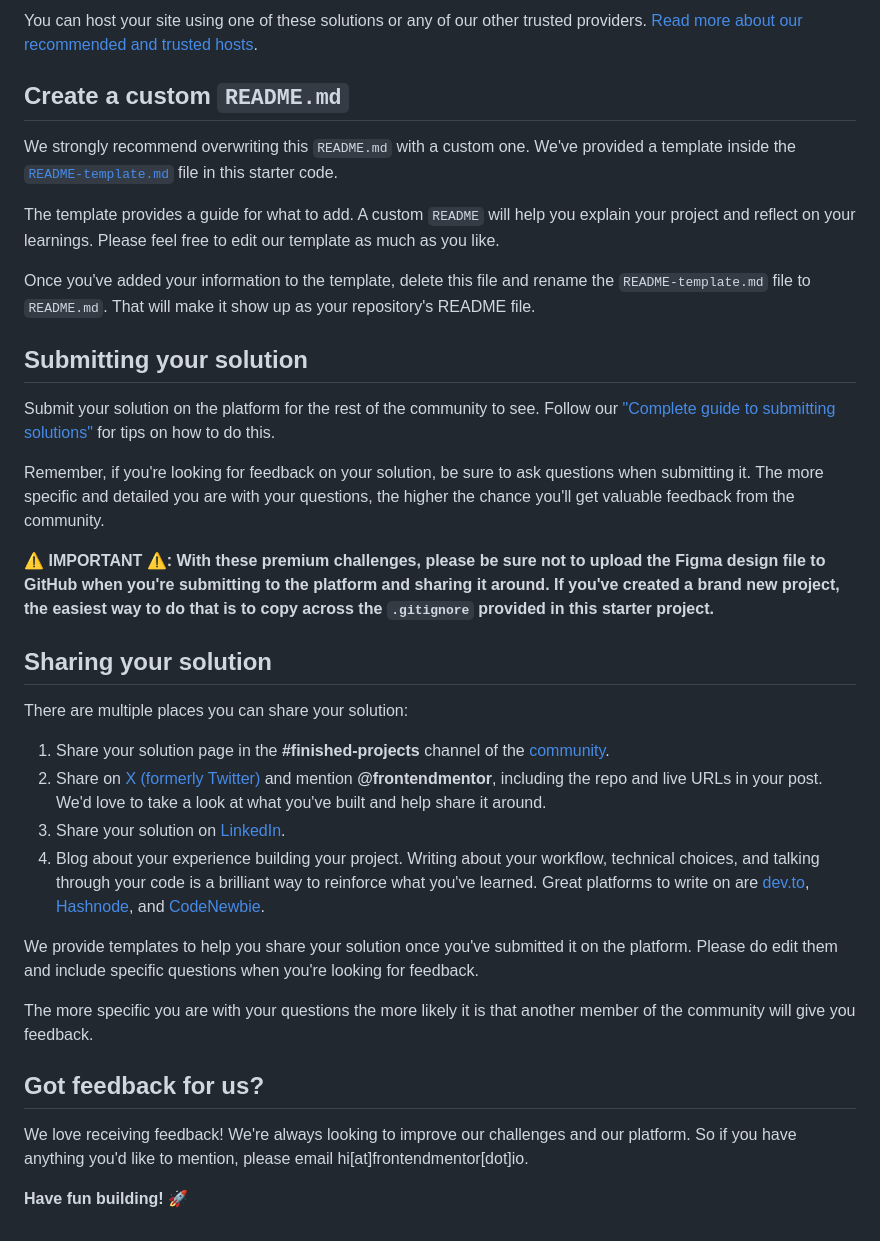
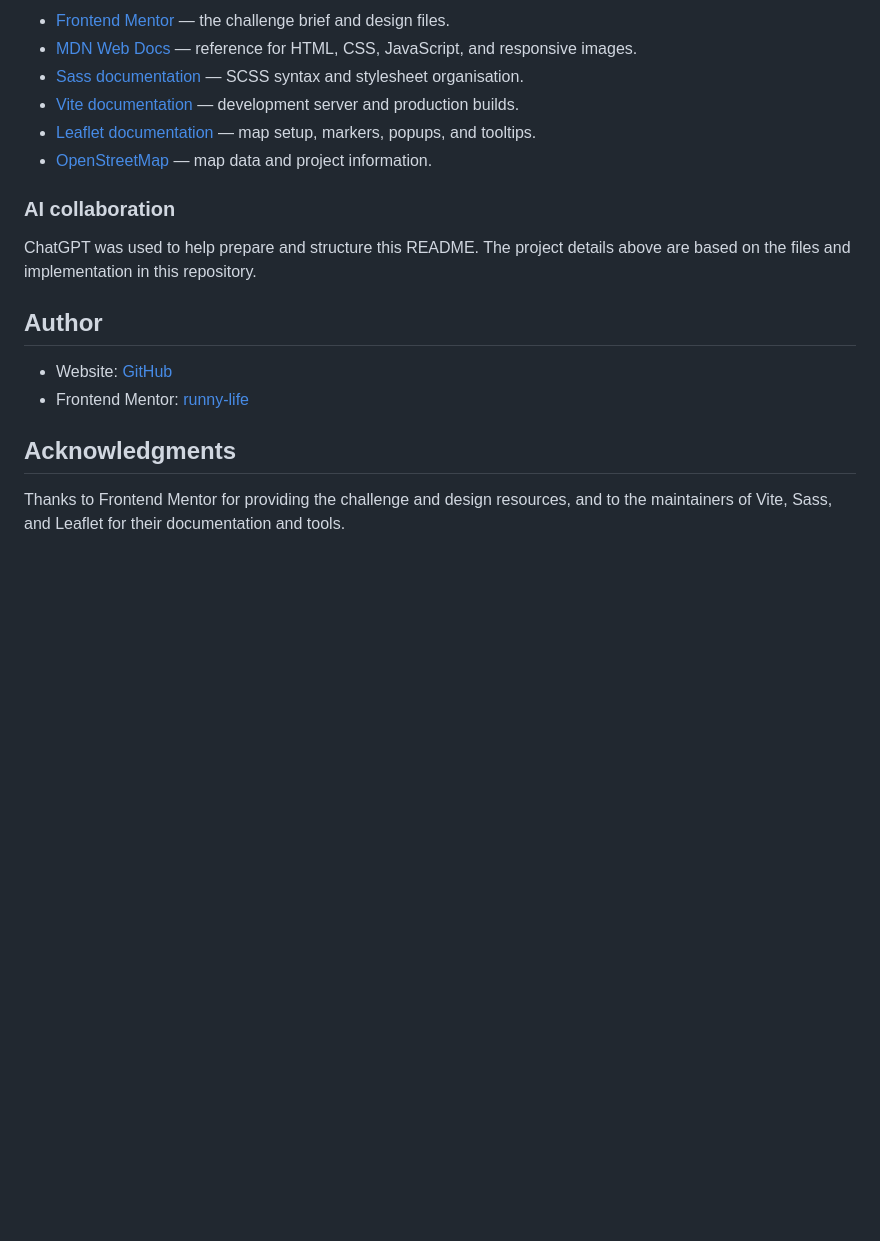
Before and after one commit to runny-life/art-gallery, a Markdown page: README.md, the part around one of its changes. Drawn GitHub-style; blank space fills up the shorter version.

```diff
--- a/README.md
+++ b/README.md
@@ -66,37 +116,20 @@ As mentioned above, there are many ways to host your project for free. Our recom
 
-You can host your site using one of these solutions or any of our other trusted providers. [Read more about our recommended and trusted hosts](https://www.frontendmentor.io/guides/hosting-your-solution).
+- [Frontend Mentor](https://www.frontendmentor.io/) — the challenge brief and design files.
+- [MDN Web Docs](https://developer.mozilla.org/) — reference for HTML, CSS, JavaScript, and responsive images.
+- [Sass documentation](https://sass-lang.com/documentation/) — SCSS syntax and stylesheet organisation.
+- [Vite documentation](https://vite.dev/guide/) — development server and production builds.
+- [Leaflet documentation](https://leafletjs.com/reference.html) — map setup, markers, popups, and tooltips.
+- [OpenStreetMap](https://www.openstreetmap.org/) — map data and project information.
 
-## Create a custom `README.md`
+### AI collaboration
 
-We strongly recommend overwriting this `README.md` with a custom one. We've provided a template inside the [`README-template.md`](./README-template.md) file in this starter code.
+ChatGPT was used to help prepare and structure this README. The project details above are based on the files and implementation in this repository.
 
-The template provides a guide for what to add. A custom `README` will help you explain your project and reflect on your learnings. Please feel free to edit our template as much as you like.
+## Author
 
-Once you've added your information to the template, delete this file and rename the `README-template.md` file to `README.md`. That will make it show up as your repository's README file.
+- Website: [GitHub](https://github.com/runny-life)
+- Frontend Mentor: [runny-life](https://www.frontendmentor.io/profile/runny-life)
 
-## Submitting your solution
+## Acknowledgments
 
-Submit your solution on the platform for the rest of the community to see. Follow our ["Complete guide to submitting solutions"](https://www.frontendmentor.io/guides/how-to-submit-solutions) for tips on how to do this.
-
-Remember, if you're looking for feedback on your solution, be sure to ask questions when submitting it. The more specific and detailed you are with your questions, the higher the chance you'll get valuable feedback from the community.
-
-**⚠️ IMPORTANT ⚠️: With these premium challenges, please be sure not to upload the Figma design file to GitHub when you're submitting to the platform and sharing it around. If you've created a brand new project, the easiest way to do that is to copy across the `.gitignore` provided in this starter project.**
-
-## Sharing your solution
-
-There are multiple places you can share your solution:
-
-1. Share your solution page in the **#finished-projects** channel of the [community](https://www.frontendmentor.io/community).
-2. Share on [X (formerly Twitter)](https://x.com/frontendmentor) and mention **@frontendmentor**, including the repo and live URLs in your post. We'd love to take a look at what you've built and help share it around.
-3. Share your solution on [LinkedIn](https://www.linkedin.com/company/frontend-mentor/).
-4. Blog about your experience building your project. Writing about your workflow, technical choices, and talking through your code is a brilliant way to reinforce what you've learned. Great platforms to write on are [dev.to](https://dev.to/), [Hashnode](https://hashnode.com/), and [CodeNewbie](https://community.codenewbie.org/).
-
-We provide templates to help you share your solution once you've submitted it on the platform. Please do edit them and include specific questions when you're looking for feedback.
-
-The more specific you are with your questions the more likely it is that another member of the community will give you feedback.
-
-## Got feedback for us?
-
-We love receiving feedback! We're always looking to improve our challenges and our platform. So if you have anything you'd like to mention, please email hi[at]frontendmentor[dot]io.
-
-**Have fun building!** 🚀
+Thanks to Frontend Mentor for providing the challenge and design resources, and to the maintainers of Vite, Sass, and Leaflet for their documentation and tools.
```
Also changed, not shown: other parts of README.md (+88 -38 lines), README-template.md (deleted, +0 -123 lines), cahllenge.md (added, +102 -0 lines), home-page.png (added), image.png (added), location-page.png (added), 4 other files.
